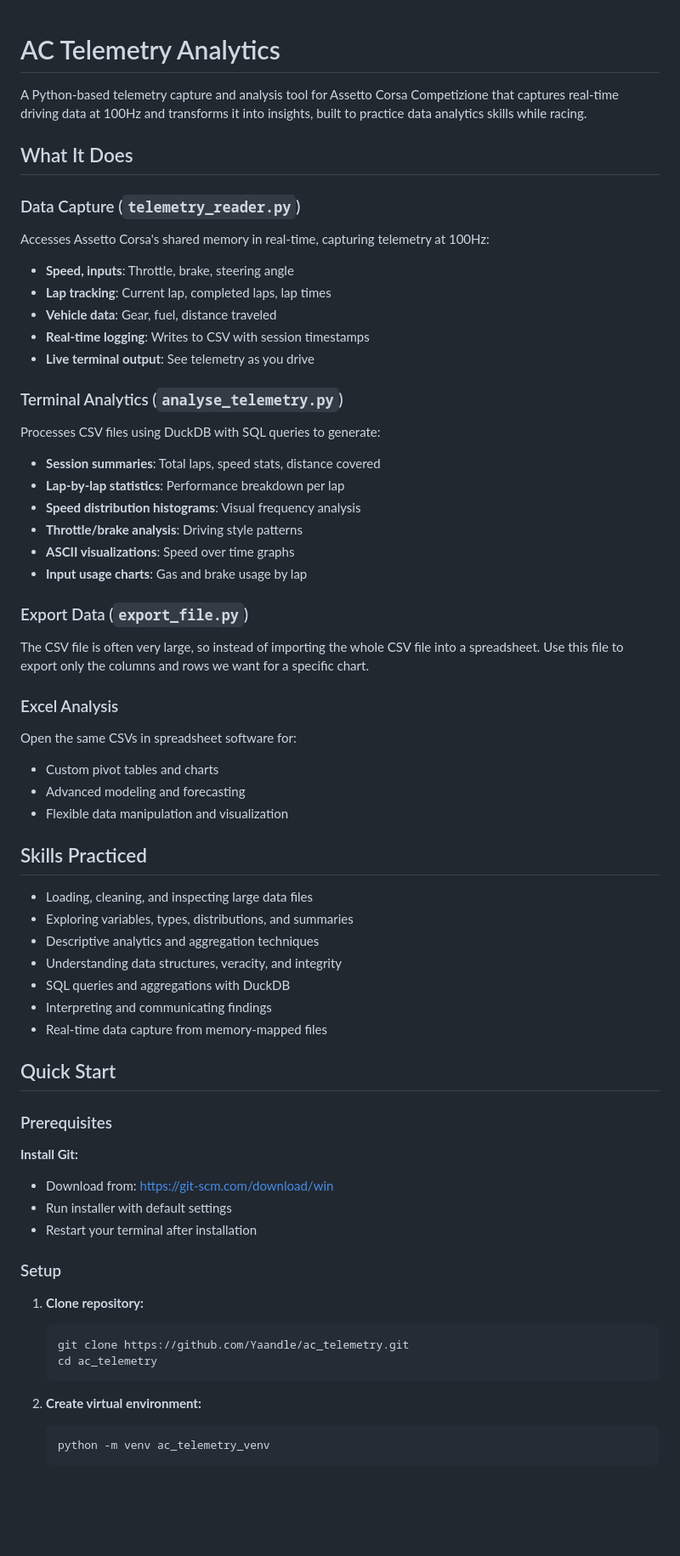
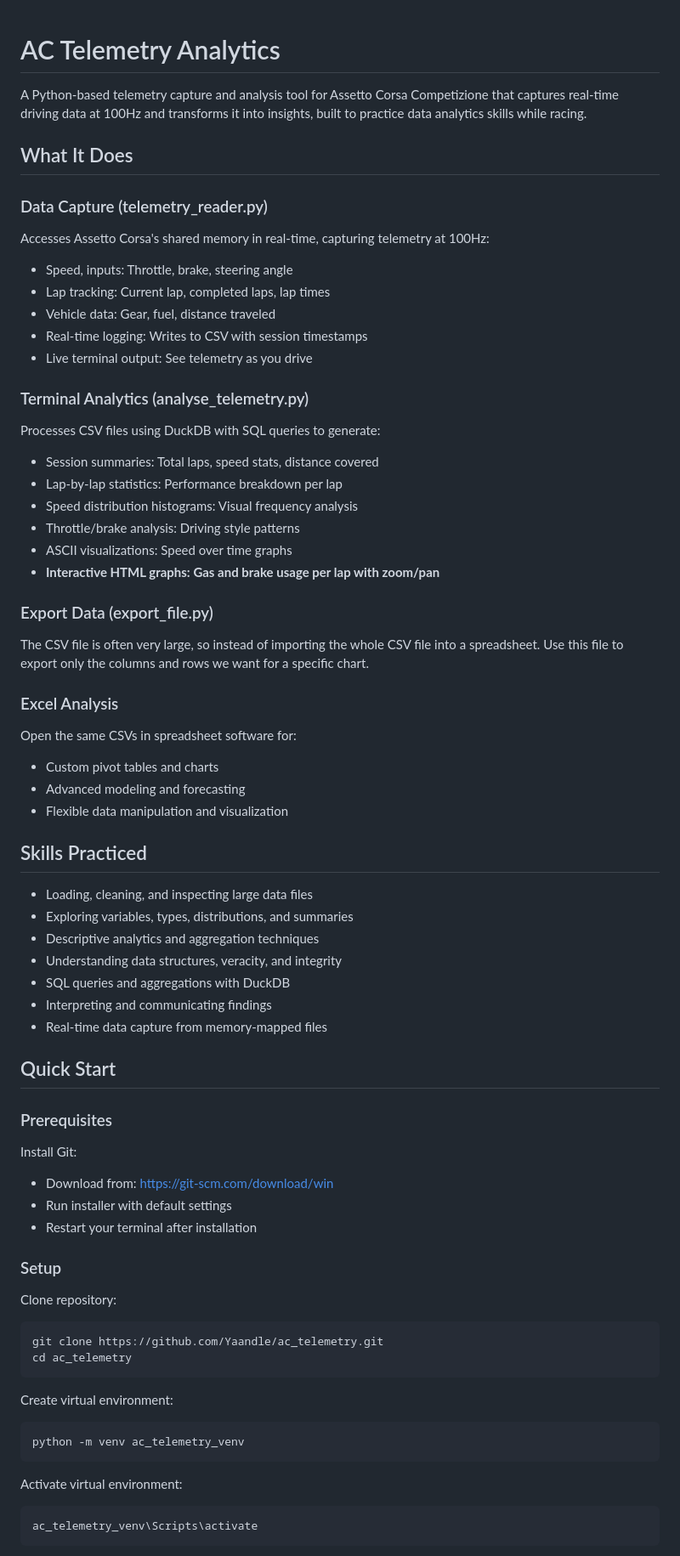
Before and after one commit to Yaandle/ac_telemetry, a Markdown page: README.md, the part around the change printed below. Shown: that part at 85% size. Drawn GitHub-style; blank space fills up the shorter version.

````diff
--- a/README.md
+++ b/README.md
@@ -1,41 +1,37 @@
 # AC Telemetry Analytics
-
 A Python-based telemetry capture and analysis tool for Assetto Corsa Competizione that captures real-time driving data at 100Hz and transforms it into insights, built to practice data analytics skills while racing.
 
+## What It Does
+### Data Capture (telemetry_reader.py)
+Accesses Assetto Corsa's shared memory in real-time, capturing telemetry at 100Hz:
 
-## What It Does
+- Speed, inputs: Throttle, brake, steering angle
+- Lap tracking: Current lap, completed laps, lap times
+- Vehicle data: Gear, fuel, distance traveled
+- Real-time logging: Writes to CSV with session timestamps
+- Live terminal output: See telemetry as you drive
 
-### Data Capture (`telemetry_reader.py`)
-Accesses Assetto Corsa's shared memory in real-time, capturing telemetry at 100Hz:
-- **Speed, inputs**: Throttle, brake, steering angle
-- **Lap tracking**: Current lap, completed laps, lap times
-- **Vehicle data**: Gear, fuel, distance traveled
-- **Real-time logging**: Writes to CSV with session timestamps
-- **Live terminal output**: See telemetry as you drive
+### Terminal Analytics (analyse_telemetry.py)
+Processes CSV files using DuckDB with SQL queries to generate:
 
-### Terminal Analytics (`analyse_telemetry.py`)
-Processes CSV files using DuckDB with SQL queries to generate:
-- **Session summaries**: Total laps, speed stats, distance covered
-- **Lap-by-lap statistics**: Performance breakdown per lap
-- **Speed distribution histograms**: Visual frequency analysis
-- **Throttle/brake analysis**: Driving style patterns
-- **ASCII visualizations**: Speed over time graphs
-- **Input usage charts**: Gas and brake usage by lap
+- Session summaries: Total laps, speed stats, distance covered
+- Lap-by-lap statistics: Performance breakdown per lap
+- Speed distribution histograms: Visual frequency analysis
+- Throttle/brake analysis: Driving style patterns
+- ASCII visualizations: Speed over time graphs
+- **Interactive HTML graphs: Gas and brake usage per lap with zoom/pan**
 
-### Export Data (`export_file.py`)
-The CSV file is often very large, so instead of importing the whole CSV file into a spreadsheet.
-Use this file to export only the columns and rows we want for a specific chart.
-
-
+### Export Data (export_file.py)
+The CSV file is often very large, so instead of importing the whole CSV file into a spreadsheet. Use this file to export only the columns and rows we want for a specific chart.
 
 ### Excel Analysis
 Open the same CSVs in spreadsheet software for:
+
 - Custom pivot tables and charts
 - Advanced modeling and forecasting
 - Flexible data manipulation and visualization
 
 ## Skills Practiced
-
 - Loading, cleaning, and inspecting large data files
 - Exploring variables, types, distributions, and summaries
 - Descriptive analytics and aggregation techniques
@@ -45,24 +41,27 @@ Open the same CSVs in spreadsheet software for:
 - Real-time data capture from memory-mapped files
 
 ## Quick Start
+### Prerequisites
+Install Git:
 
-### Prerequisites
-
-**Install Git:**
 - Download from: https://git-scm.com/download/win
 - Run installer with default settings
 - Restart your terminal after installation
 
 ### Setup
+Clone repository:
+```bash
+git clone https://github.com/Yaandle/ac_telemetry.git
+cd ac_telemetry
+```
 
-1. **Clone repository:**
-   ```bash
-   git clone https://github.com/Yaandle/ac_telemetry.git
-   cd ac_telemetry
-   ```
+Create virtual environment:
+```bash
+python -m venv ac_telemetry_venv
+```
 
-2. **Create virtual environment:**
-   ```bash
-   python -m venv ac_telemetry_venv
-   ```
+Activate virtual environment:
+```bash
+ac_telemetry_venv\Scripts\activate
+```
 
````
Also changed, not shown: other parts of README.md (+8 -19 lines).
